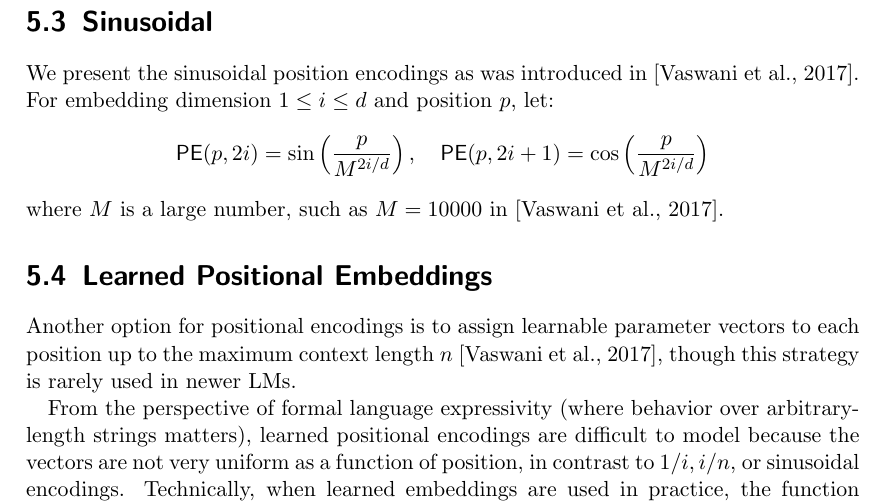
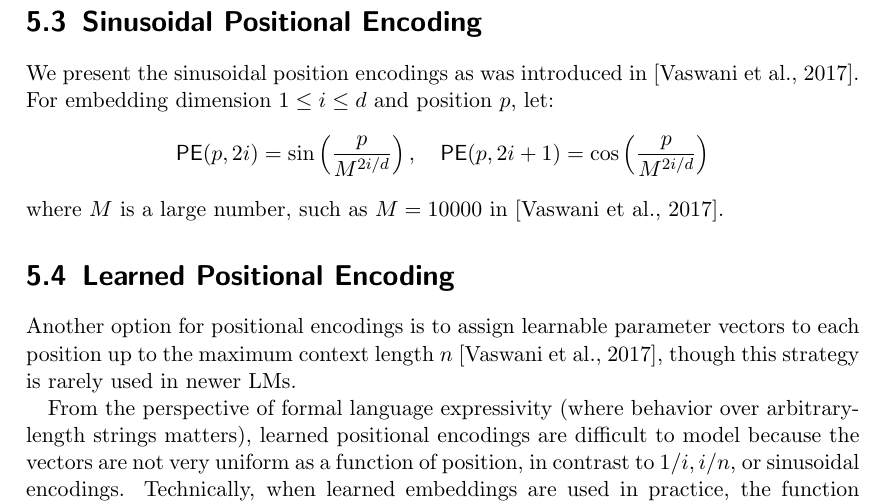
Before and after one commit to pentagonalize/Transformer-Cookbook, a LaTeX thesis (main.tex, which reads chapters/05_positional_encodings.tex): part of page 22 of 33, cut at the place of the change. Compiled offline with pdfLaTeX.

Commit message:
Add 'Positional Encoding' suffix to sections

```diff
--- a/chapters/05_positional_encodings.tex
+++ b/chapters/05_positional_encodings.tex
@@ -23,7 +23,7 @@ Similar to above, the value $\frac{i}{n}$ may also be obtained at position $i$ u
 One recurring theme is using four consecutive powers of $i$, for example, $1/i^2, 1/i, 1, i$. It's not always the same powers of $i$. No idea why four are needed.
 
 
-\section{Sinusoidal}
+\section{Sinusoidal Positional Encoding}
 
 We present the sinusoidal position encodings as was introduced in~\citep{vaswani-etal-2017-attention}.
 For embedding dimension \(1 \leq i \leq d\) and position \(p\), let:
@@ -35,7 +35,7 @@ For embedding dimension \(1 \leq i \leq d\) and position \(p\), let:
 where \(M\) is a large number, such as \(M = 10000\) in~\citep{vaswani-etal-2017-attention}.
 
 
-\section{Learned Positional Embeddings}
+\section{Learned Positional Encoding}
 
 Another option for positional encodings is to assign learnable parameter vectors to each position up to the maximum context length $n$ \citep{vaswani-etal-2017-attention}, though this strategy is rarely used in newer LMs.
 
```
Also changed, not shown: chapters/05_positional_encodings.tex (2 more changed lines).
